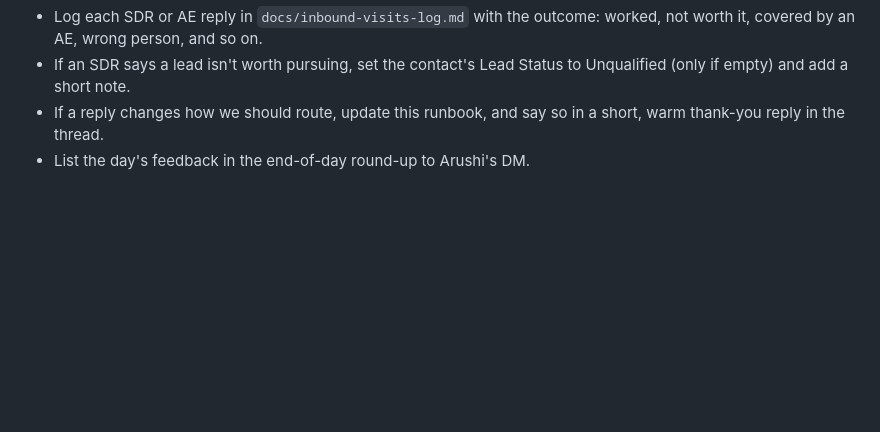
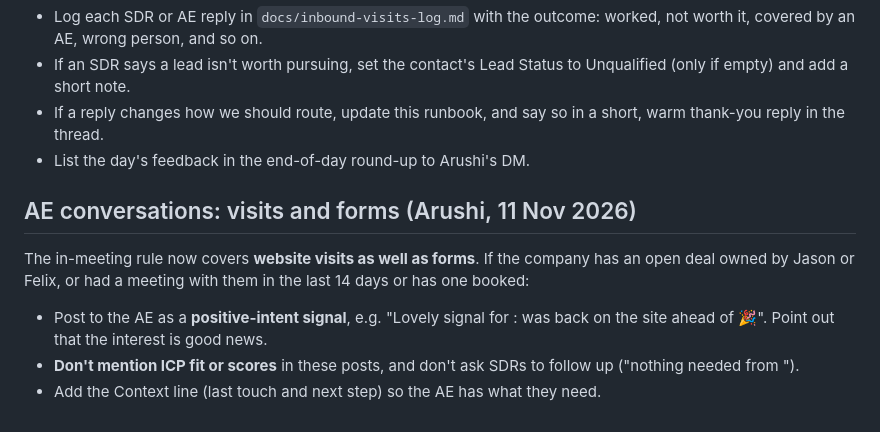
Before and after one commit to arushi0101/inploi-sdr-portal, a Markdown page: docs/inbound-visits-runbook.md, the part around the change. Rendered like a GitHub page; blank space fills up the shorter version.

Commit message:
Runbook: AE-conversation rule covers visits; positive-intent posts without ICP fit
Co-Authored-By: Claude Opus 5.5 <noreply@anthropic.com>
Claude-Session: https://claude.ai/code/session_019kCRiMhe627L7pF9HHGcri

```diff
--- a/docs/inbound-visits-runbook.md
+++ b/docs/inbound-visits-runbook.md
@@ -248,3 +248,11 @@ Every hourly run, read the replies under the last 7 days of "_SDR routing_" post
 - If an SDR says a lead isn't worth pursuing, set the contact's Lead Status to Unqualified (only if empty) and add a short note.
 - If a reply changes how we should route, update this runbook, and say so in a short, warm thank-you reply in the thread.
 - List the day's feedback in the end-of-day round-up to Arushi's DM.
+
+## AE conversations: visits and forms (Arushi, 11 Nov 2026)
+The in-meeting rule now covers **website visits as well as forms**. If the company has an open deal owned by Jason or Felix, or
+had a meeting with them in the last 14 days or has one booked:
+- Post to the AE as a **positive-intent signal**, e.g. "Lovely signal for <AE>: <Contact> was back on the site ahead of
+  <next step> 🎉". Point out that the interest is good news.
+- **Don't mention ICP fit or scores** in these posts, and don't ask SDRs to follow up ("nothing needed from <SDR>").
+- Add the Context line (last touch and next step) so the AE has what they need.
```
